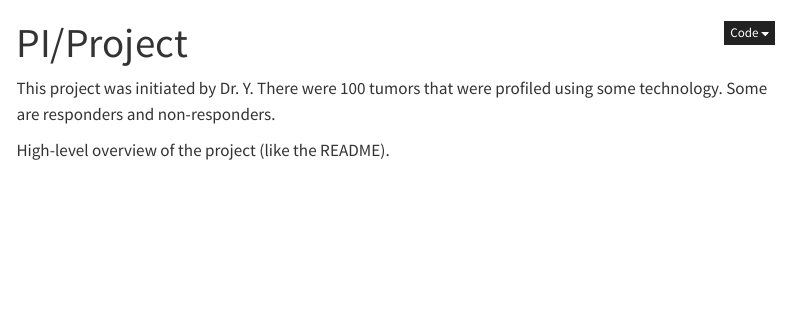
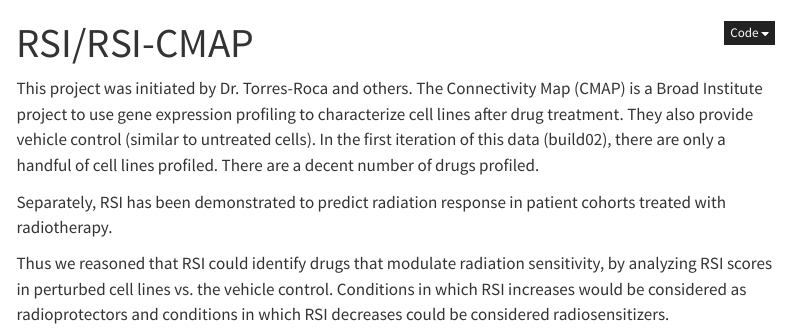
Before and after one commit to Moffitt-Cancer-Center/rsi-cmap, a Quarto document (index.qmd): the page in a window 1100 px wide, from its top. Rendered offline with R 4.5, knitr and Pandoc in place of Quarto, with nearby package versions; menus at the side of the page are left out.

```diff
--- a/_quarto.yml
+++ b/_quarto.yml
@@ -1,6 +1,9 @@
 project:
   output-dir: public
   type: website
+  resources:
+    - "reports/Explorer/app.R"
+    - "reports/Explorer/cmap.arrow"
 
 # This allows reports that don't change to not be rendered every time
 execute:
--- a/index.qmd
+++ b/index.qmd
@@ -1,9 +1,10 @@
 ---
-title: "PI/Project"
+title: "RSI/RSI-CMAP"
 format: html
 ---
 
-This project was initiated by Dr. Y. There were 100 tumors that were profiled
-using some technology. Some are responders and non-responders.
+This project was initiated by Dr. Torres-Roca and others. The Connectivity Map (CMAP) is a Broad Institute project to use gene expression profiling to characterize cell lines after drug treatment. They also provide vehicle control (similar to untreated cells). In the first iteration of this data (build02), there are only a handful of cell lines profiled. There are a decent number of drugs profiled.
 
-High-level overview of the project (like the README).
+Separately, RSI has been demonstrated to predict radiation response in patient cohorts treated with radiotherapy.
+
+Thus we reasoned that RSI could identify drugs that modulate radiation sensitivity, by analyzing RSI scores in perturbed cell lines vs. the vehicle control. Conditions in which RSI increases would be considered as radioprotectors and conditions in which RSI decreases could be considered radiosensitizers.
```
Also changed, not shown: README.md, 4 other files.
